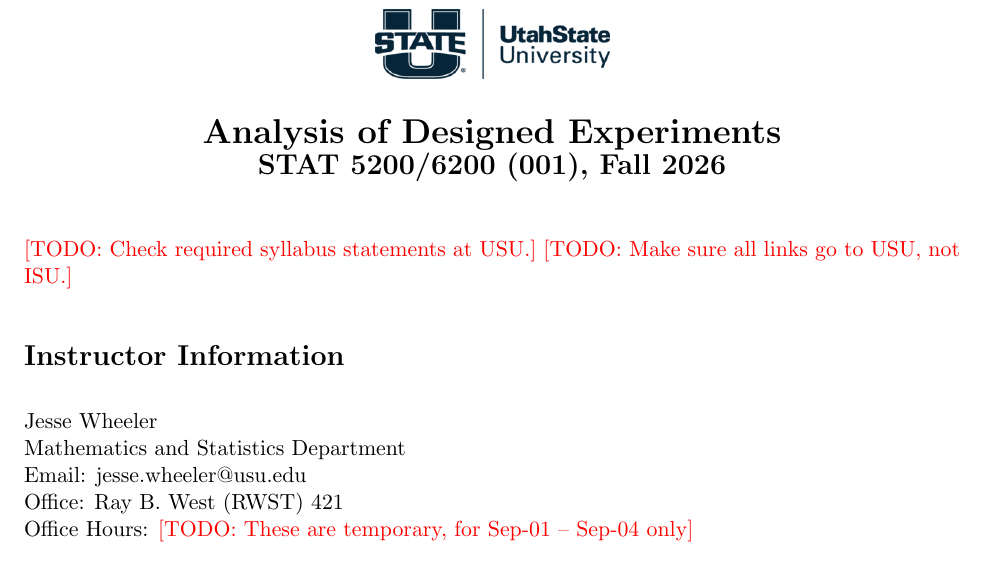
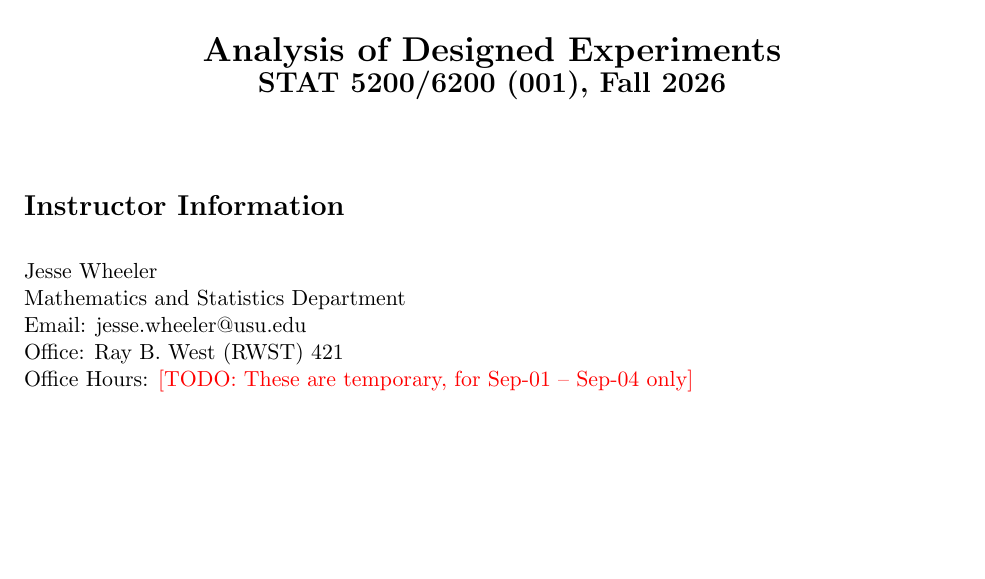
Before and after one commit to jeswheel/5200_f26, a LaTeX document (syllabus.tex): part of page 1 of 9, cut so that both start at the same text, the shorter picture padded with empty space. Compiled offline with pdfLaTeX.

Commit message:
Removed old TODO comments

```diff
--- a/syllabus.tex
+++ b/syllabus.tex
@@ -147,9 +147,6 @@
 \end{center}
 
 \vspace{3mm}
-
-\TODO{Check required syllabus statements at USU.}
-\TODO{Make sure all links go to USU, not ISU.}
 
 \section{Instructor Information}
 
```
Also changed, not shown: syllabus.pdf.
